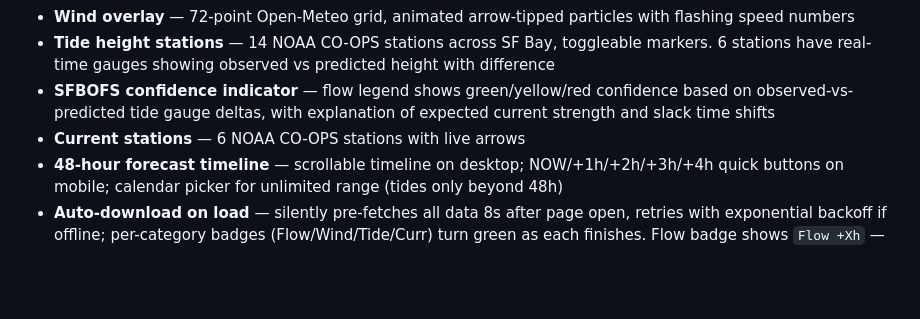
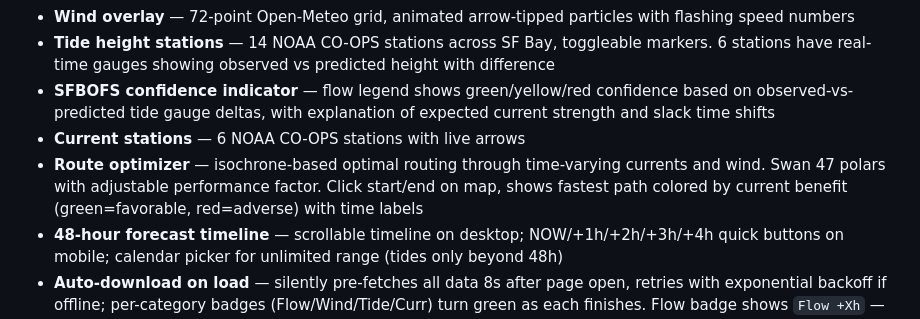
Before and after one commit to rostape1/TyponFlowRacer, a Markdown page: README.md, the part around the change. Drawn GitHub-style; blank space fills up the shorter version.

Commit message:
Update README and CLAUDE.md: document route optimizer
Co-Authored-By: Claude Opus 4.6 (1M context) <noreply@anthropic.com>

```diff
--- a/README.md
+++ b/README.md
@@ -12,6 +12,7 @@ Deployed as a static PWA on GitHub Pages — no backend required.
 - **Tide height stations** — 14 NOAA CO-OPS stations across SF Bay, toggleable markers. 6 stations have real-time gauges showing observed vs predicted height with difference
 - **SFBOFS confidence indicator** — flow legend shows green/yellow/red confidence based on observed-vs-predicted tide gauge deltas, with explanation of expected current strength and slack time shifts
 - **Current stations** — 6 NOAA CO-OPS stations with live arrows
+- **Route optimizer** — isochrone-based optimal routing through time-varying currents and wind. Swan 47 polars with adjustable performance factor. Click start/end on map, shows fastest path colored by current benefit (green=favorable, red=adverse) with time labels
 - **48-hour forecast timeline** — scrollable timeline on desktop; NOW/+1h/+2h/+3h/+4h quick buttons on mobile; calendar picker for unlimited range (tides only beyond 48h)
 - **Auto-download on load** — silently pre-fetches all data 8s after page open, retries with exponential backoff if offline; per-category badges (Flow/Wind/Tide/Curr) turn green as each finishes. Flow badge shows `Flow +Xh` — hours of forward forecast remaining from now.
 - **PWA** — installable on iPhone via "Add to Home Screen", service worker caches tiles + API responses for offline use
```
Also changed, not shown: CLAUDE.md (+4 -2 lines).
